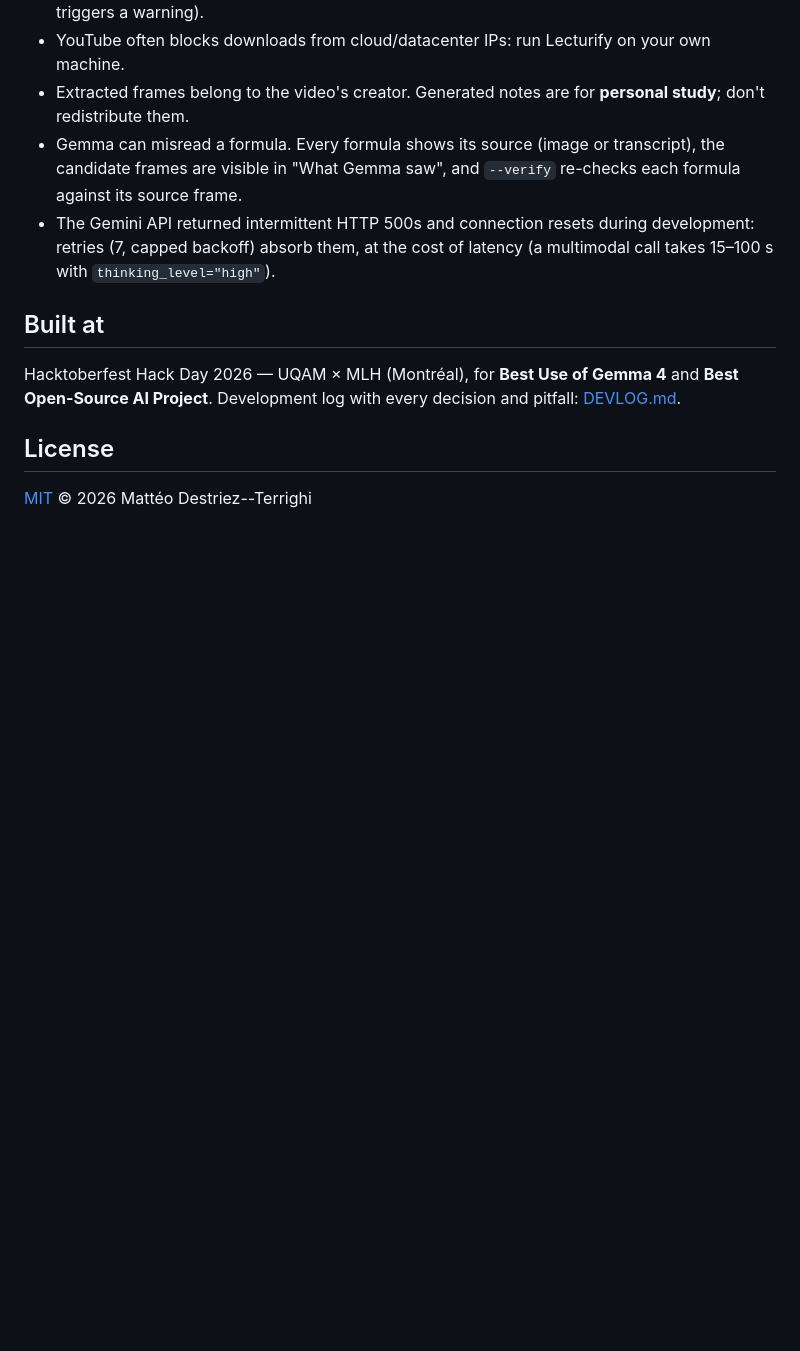
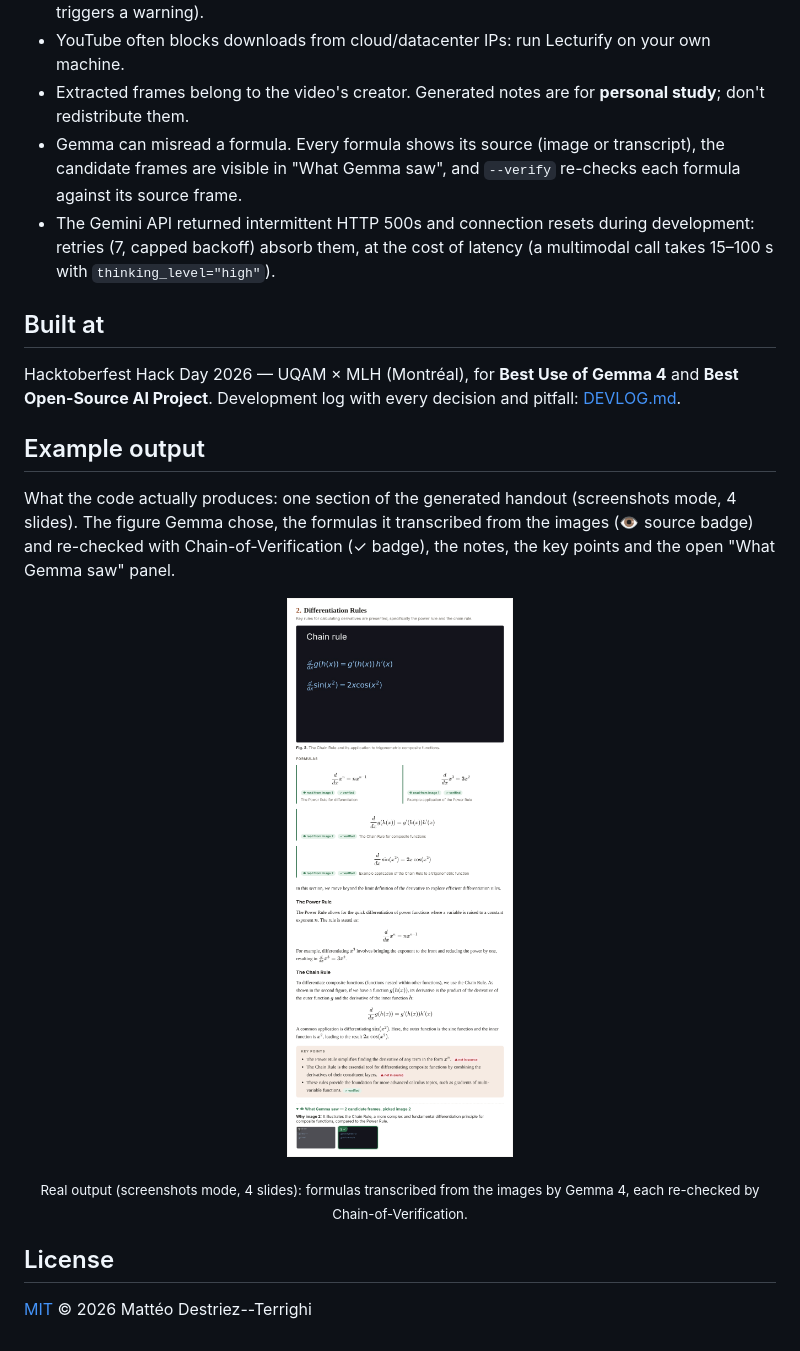
Before and after one commit to Matteodt974/hacktoberfest_project, a Markdown page: README.md, the part around one of its changes. Drawn GitHub-style; blank space fills up the shorter version.

Commit message:
README: example output image moved to the end, quick link at the top
Co-Authored-By: Claude Opus 5.5 <noreply@anthropic.com>
Claude-Session: https://claude.ai/code/session_013Qeb4SjKBHmzUCqoyzMsDK

```diff
--- a/README.md
+++ b/README.md
@@ -143,6 +142,15 @@ Tests (offline, no network): `python -m pytest`.
 Hacktoberfest Hack Day 2026 — UQAM × MLH (Montréal), for **Best Use of Gemma 4** and **Best Open-Source AI Project**.
 Development log with every decision and pitfall: [DEVLOG.md](DEVLOG.md).
 
+## Example output
+
+What the code actually produces: one section of the generated handout (screenshots mode, 4 slides). The figure Gemma
+chose, the formulas it transcribed from the images (👁 source badge) and re-checked with Chain-of-Verification
+(✓ badge), the notes, the key points and the open "What Gemma saw" panel.
+
+<p align="center"><img src="docs/screenshot.png" width="640" alt="A Lecturify section: the figure Gemma chose, formulas read from the slides with source and verification badges, notes, key points and the 'What Gemma saw' panel"></p>
+<p align="center"><sub>Real output (screenshots mode, 4 slides): formulas transcribed from the images by Gemma 4, each re-checked by Chain-of-Verification.</sub></p>
+
 ## License
 
 [MIT](LICENSE) © 2026 Mattéo Destriez--Terrighi
```
Also changed, not shown: other parts of README.md (+1 -2 lines).
